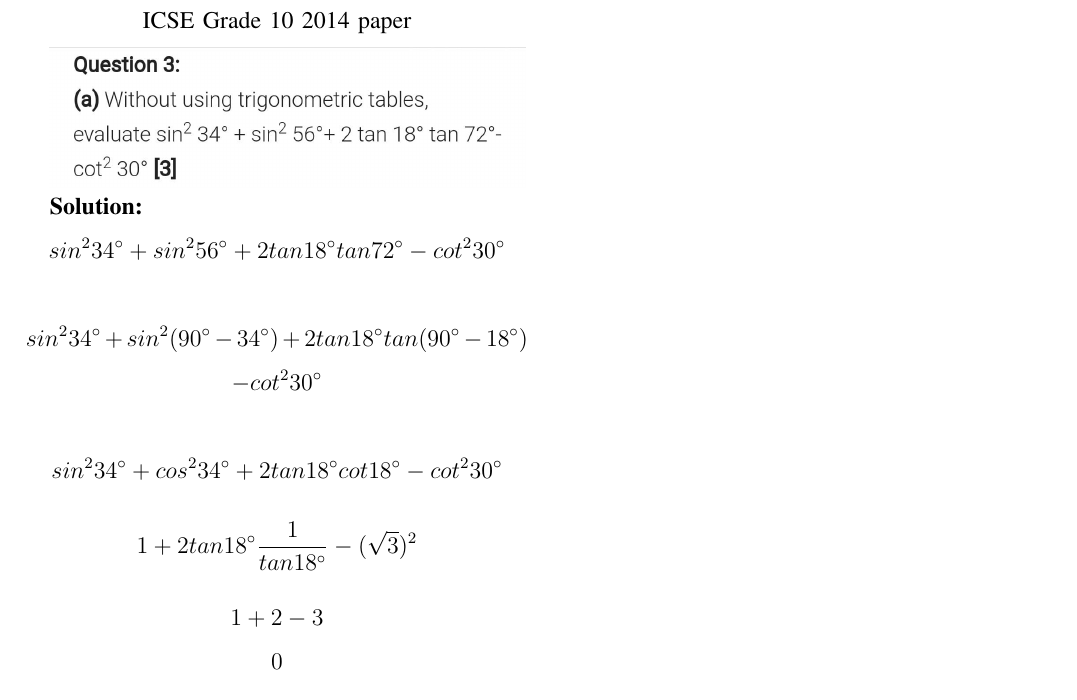
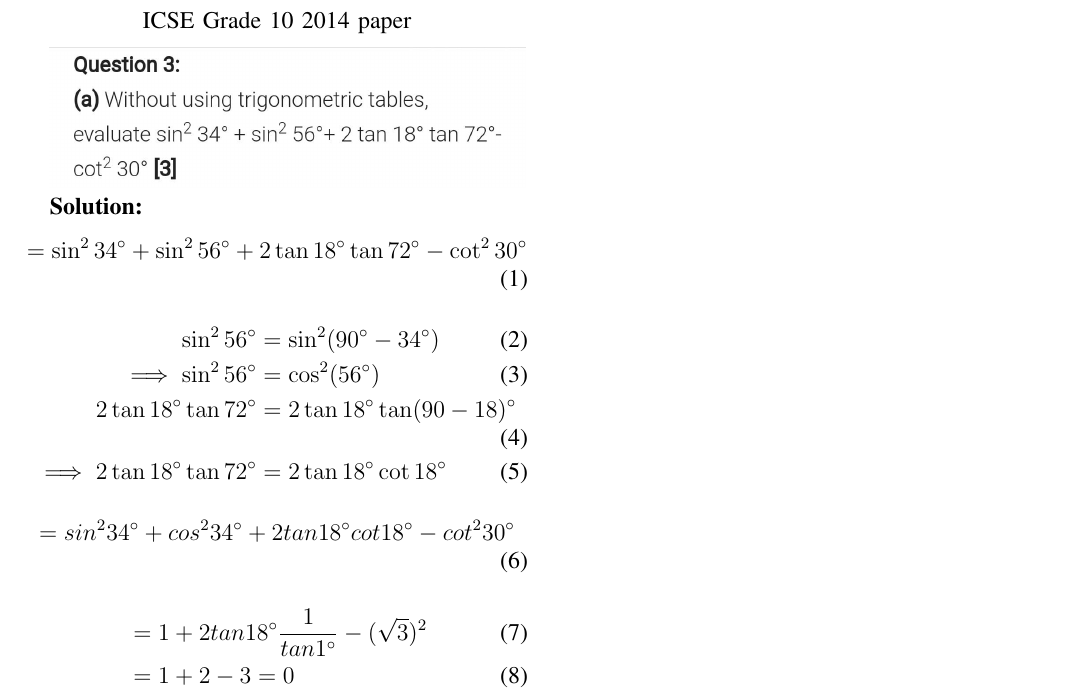
Before and after one commit to kamujuaakash/Assignment-1, a LaTeX paper (main.tex): part of the page, cut so that both start at the same text. Compiled offline with pdfLaTeX.

Commit message:
Update main.tex

```diff
--- a/main.tex
+++ b/main.tex
@@ -4,6 +4,7 @@
 \usepackage{amsfonts}
 \usepackage{graphicx}
 \usepackage{times}
+\usepackage{gensymb}
 \graphicspath{{images/}}
 \DeclareGraphicsExtensions{.pdf,.eps,.ps,.png,.jpg,.jpeg}
 \newcommand{\C}{\circ}
@@ -20,16 +21,21 @@
 \includegraphics[scale=0.22]{main.jpeg}
 
 \textbf{Solution:}
-$$sin^2 34^\C + sin^2 56^\C +2tan 18^\C tan 72^\C - cot^2 30^\C $$
+\begin{align}
+= \sin^2 34\degree+ \sin^2 56\degree+2\tan 18\degree \tan 72\degree - \cot^2 30\degree
+\end{align}
+\begin{align}
+ \sin^2 56\degree &= \sin^2 (90\degree - 34\degree)\\
+  \implies \sin^2 56\degree &= \cos^2 (56\degree)\\
+  \newline
+  2\tan18\degree\tan72\degree &= 2\tan18\degree\tan(90 - 18)\degree\\
+  \implies 2\tan18\degree\tan72\degree &= 2\tan18\degree\cot18\degree
+ \end{align}
+ \begin{align}
+= sin^2 34\degree +cos^2 34\degree +2tan18\degree cot18\degree - cot^2 30\degree \end{align}
+\begin{align}
+&= 1 + 2tan18\degree \frac{1}{tan1\degree} - (\sqrt{3})^2\\
+&= 1 + 2 - 3
+ = 0\end{align}
 
-
-$$sin^2 34^\C + sin^2(90^\C - 34^\C)+2tan18^\C tan(90^\C- 18^\C) $$
-$$- cot^2 30^\C$$
-
-$$sin^2 34^\C + cos^2 34^\C +2tan18^\C cot18^\C - cot^2 30^\C $$
-
-$$1 + 2tan18 ^\C \frac{1}{tan18^\C} - (\sqrt{3})^2$$
-
-$$1 + 2 - 3$$
-$$0$$
 \end{document}
```
